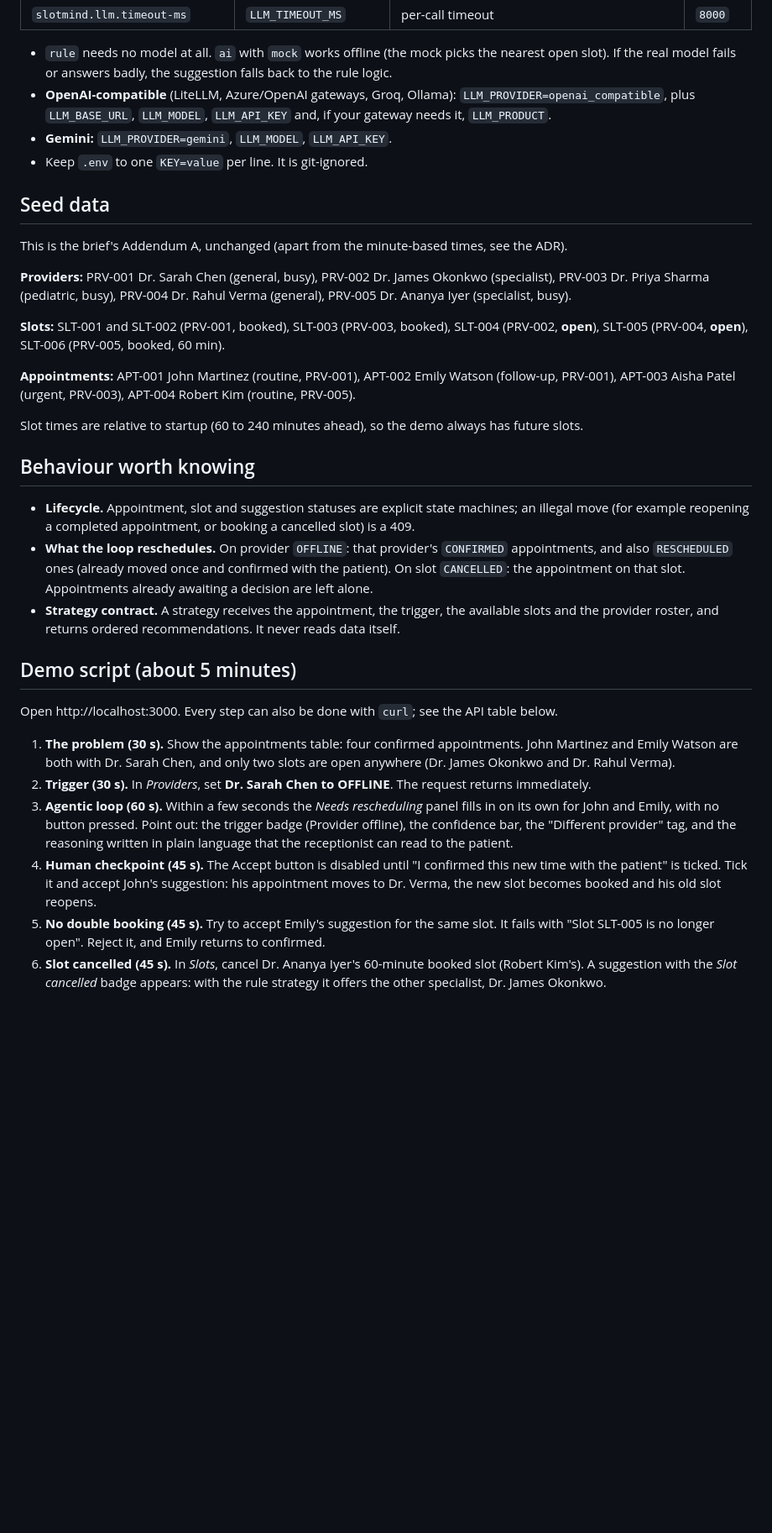
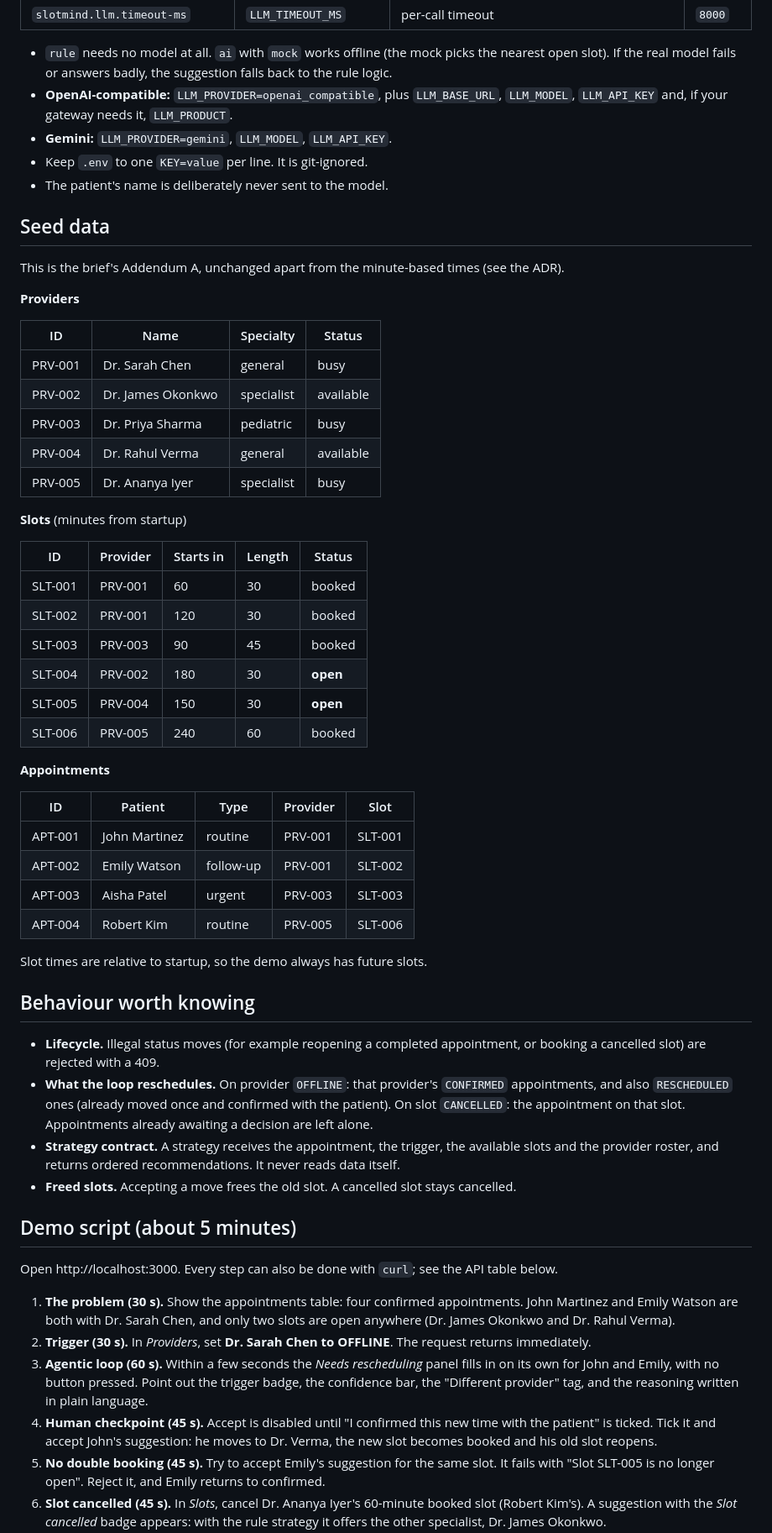
Before and after one commit to Harshvartak/SlotMind, a Markdown page: README.md, the part around one of its changes. Shown at 84% size. Rendered like a GitHub page; blank space fills up the shorter version.

Commit message:
readme: modify readme

```diff
--- a/README.md
+++ b/README.md
@@ -61,37 +135,58 @@ variables or `.env`. No code change is needed to switch strategy or model.
 
 - `rule` needs no model at all. `ai` with `mock` works offline (the mock picks the nearest open
   slot). If the real model fails or answers badly, the suggestion falls back to the rule logic.
-- **OpenAI-compatible** (LiteLLM, Azure/OpenAI gateways, Groq, Ollama):
-  `LLM_PROVIDER=openai_compatible`, plus `LLM_BASE_URL`, `LLM_MODEL`, `LLM_API_KEY` and, if your
-  gateway needs it, `LLM_PRODUCT`.
+- **OpenAI-compatible:** `LLM_PROVIDER=openai_compatible`, plus `LLM_BASE_URL`, `LLM_MODEL`,
+  `LLM_API_KEY` and, if your gateway needs it, `LLM_PRODUCT`.
 - **Gemini:** `LLM_PROVIDER=gemini`, `LLM_MODEL`, `LLM_API_KEY`.
 - Keep `.env` to one `KEY=value` per line. It is git-ignored.
+- The patient's name is deliberately never sent to the model.
 
 ## Seed data
 
-This is the brief's Addendum A, unchanged (apart from the minute-based times, see the ADR).
+This is the brief's Addendum A, unchanged apart from the minute-based times (see the ADR).
 
-**Providers:** PRV-001 Dr. Sarah Chen (general, busy), PRV-002 Dr. James Okonkwo (specialist),
-PRV-003 Dr. Priya Sharma (pediatric, busy), PRV-004 Dr. Rahul Verma (general), PRV-005 Dr. Ananya
-Iyer (specialist, busy).
+**Providers**
 
-**Slots:** SLT-001 and SLT-002 (PRV-001, booked), SLT-003 (PRV-003, booked), SLT-004 (PRV-002,
-**open**), SLT-005 (PRV-004, **open**), SLT-006 (PRV-005, booked, 60 min).
+| ID | Name | Specialty | Status |
+|---|---|---|---|
+| PRV-001 | Dr. Sarah Chen | general | busy |
+| PRV-002 | Dr. James Okonkwo | specialist | available |
+| PRV-003 | Dr. Priya Sharma | pediatric | busy |
+| PRV-004 | Dr. Rahul Verma | general | available |
+| PRV-005 | Dr. Ananya Iyer | specialist | busy |
 
-**Appointments:** APT-001 John Martinez (routine, PRV-001), APT-002 Emily Watson (follow-up,
-PRV-001), APT-003 Aisha Patel (urgent, PRV-003), APT-004 Robert Kim (routine, PRV-005).
+**Slots** (minutes from startup)
 
-Slot times are relative to startup (60 to 240 minutes ahead), so the demo always has future slots.
+| ID | Provider | Starts in | Length | Status |
+|---|---|---|---|---|
+| SLT-001 | PRV-001 | 60 | 30 | booked |
+| SLT-002 | PRV-001 | 120 | 30 | booked |
+| SLT-003 | PRV-003 | 90 | 45 | booked |
+| SLT-004 | PRV-002 | 180 | 30 | **open** |
+| SLT-005 | PRV-004 | 150 | 30 | **open** |
+| SLT-006 | PRV-005 | 240 | 60 | booked |
+
+**Appointments**
+
+| ID | Patient | Type | Provider | Slot |
+|---|---|---|---|---|
+| APT-001 | John Martinez | routine | PRV-001 | SLT-001 |
+| APT-002 | Emily Watson | follow-up | PRV-001 | SLT-002 |
+| APT-003 | Aisha Patel | urgent | PRV-003 | SLT-003 |
+| APT-004 | Robert Kim | routine | PRV-005 | SLT-006 |
+
+Slot times are relative to startup, so the demo always has future slots.
 
 ## Behaviour worth knowing
 
-- **Lifecycle.** Appointment, slot and suggestion statuses are explicit state machines; an illegal
-  move (for example reopening a completed appointment, or booking a cancelled slot) is a 409.
-- **What the loop reschedules.** On provider `OFFLINE`: that provider's `CONFIRMED` appointments, and
-  also `RESCHEDULED` ones (already moved once and confirmed with the patient). On slot `CANCELLED`:
-  the appointment on that slot. Appointments already awaiting a decision are left alone.
+- **Lifecycle.** Illegal status moves (for example reopening a completed appointment, or booking a
+  cancelled slot) are rejected with a 409.
+- **What the loop reschedules.** On provider `OFFLINE`: that provider's `CONFIRMED` appointments,
+  and also `RESCHEDULED` ones (already moved once and confirmed with the patient). On slot
+  `CANCELLED`: the appointment on that slot. Appointments already awaiting a decision are left alone.
 - **Strategy contract.** A strategy receives the appointment, the trigger, the available slots and
   the provider roster, and returns ordered recommendations. It never reads data itself.
+- **Freed slots.** Accepting a move frees the old slot. A cancelled slot stays cancelled.
 
 ## Demo script (about 5 minutes)
 
@@ -103,12 +198,11 @@ Open http://localhost:3000. Every step can also be done with `curl`; see the API
 2. **Trigger (30 s).** In *Providers*, set **Dr. Sarah Chen to OFFLINE**. The request returns
    immediately.
 3. **Agentic loop (60 s).** Within a few seconds the *Needs rescheduling* panel fills in on its own
-   for John and Emily, with no button pressed. Point out: the trigger badge (Provider offline), the
-   confidence bar, the "Different provider" tag, and the reasoning written in plain language that
-   the receptionist can read to the patient.
-4. **Human checkpoint (45 s).** The Accept button is disabled until "I confirmed this new time with
-   the patient" is ticked. Tick it and accept John's suggestion: his appointment moves to
-   Dr. Verma, the new slot becomes booked and his old slot reopens.
+   for John and Emily, with no button pressed. Point out the trigger badge, the confidence bar, the
+   "Different provider" tag, and the reasoning written in plain language.
+4. **Human checkpoint (45 s).** Accept is disabled until "I confirmed this new time with the
+   patient" is ticked. Tick it and accept John's suggestion: he moves to Dr. Verma, the new slot
+   becomes booked and his old slot reopens.
 5. **No double booking (45 s).** Try to accept Emily's suggestion for the same slot. It fails with
    "Slot SLT-005 is no longer open". Reject it, and Emily returns to confirmed.
 6. **Slot cancelled (45 s).** In *Slots*, cancel Dr. Ananya Iyer's 60-minute booked slot (Robert
```
Also changed, not shown: other parts of README.md (+127 -29 lines), assets/ui-conflict.png (added), assets/ui-dark.png (added), assets/ui-mobile.png (added), assets/ui-overview.png (added), assets/ui-suggestions.png (added).
